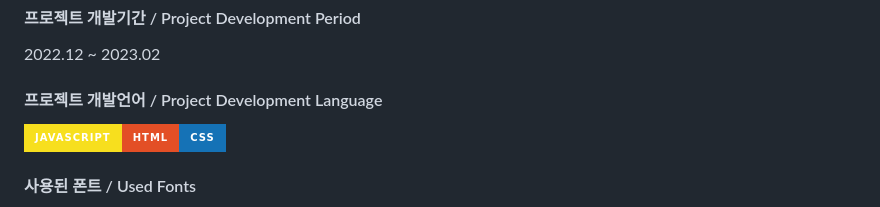
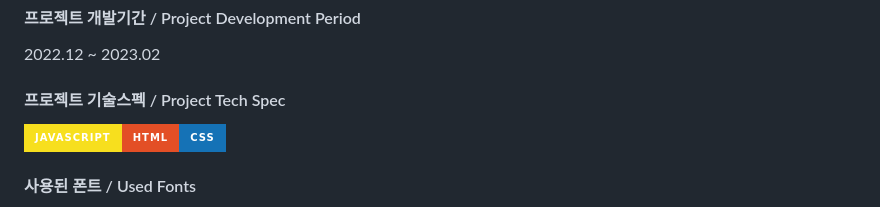
Before and after one commit to shinnjiwoong/portfolio_ver3, a Markdown page: README.md, the part around the change. Rendered like a GitHub page; badges without logos.

```diff
--- a/README.md
+++ b/README.md
@@ -18,7 +18,7 @@ https://user-images.githubusercontent.com/109443641/221835931-5b10014a-f9d3-4ba8
 #### 프로젝트 개발기간 / Project Development Period
 2022.12 ~ 2023.02
 
-#### 프로젝트 개발언어 / Project Development Language
+#### 프로젝트 기술스펙 / Project Tech Spec
 <img src="https://img.shields.io/badge/Javascript-F7DF1E?style=for-the-badge&logo=JavaScript&logoColor=white"><img src="https://img.shields.io/badge/HTML-E34F26?style=for-the-badge&logo=HTML5&logoColor=white"><img src="https://img.shields.io/badge/CSS-1572B6?style=for-the-badge&logo=CSS3&logoColor=white">
 
 #### 사용된 폰트 / Used Fonts
```
